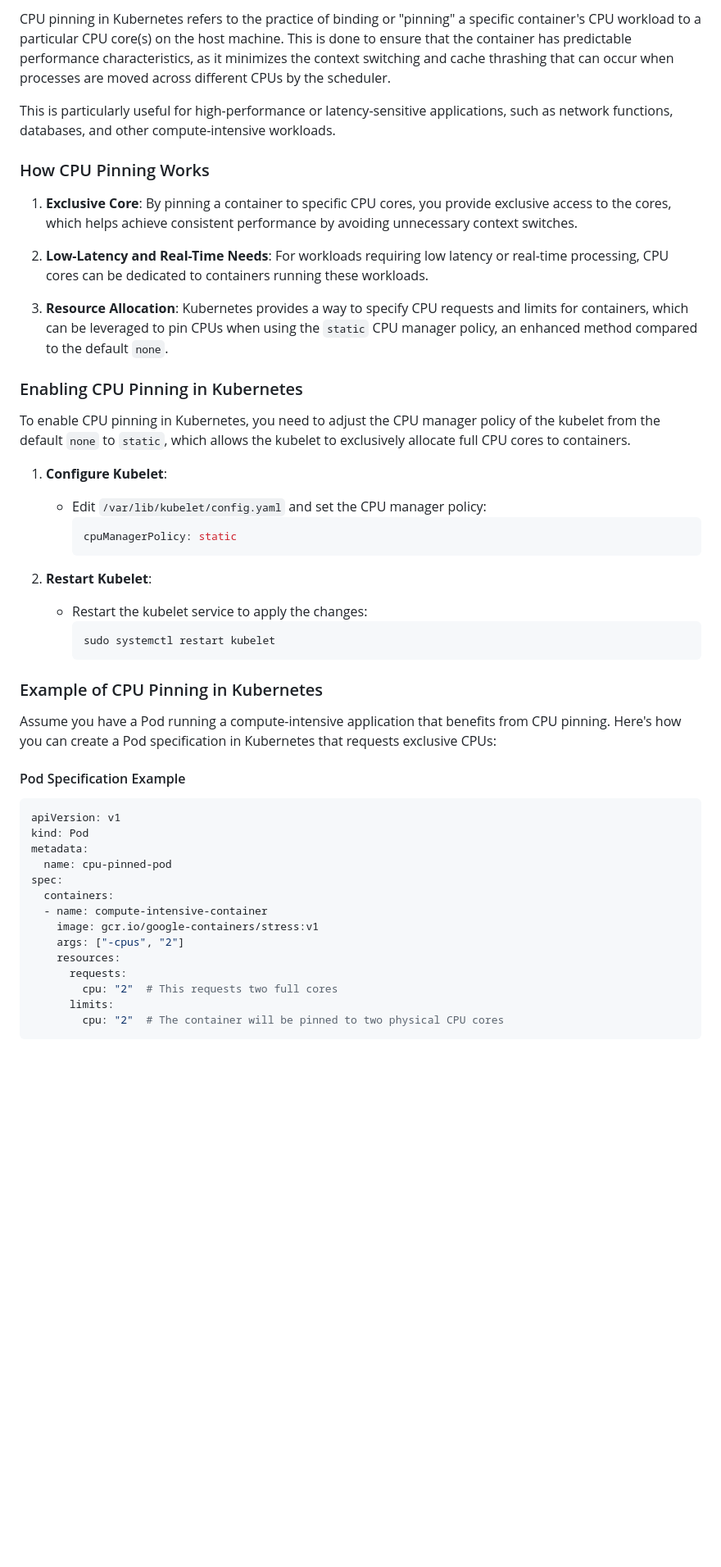
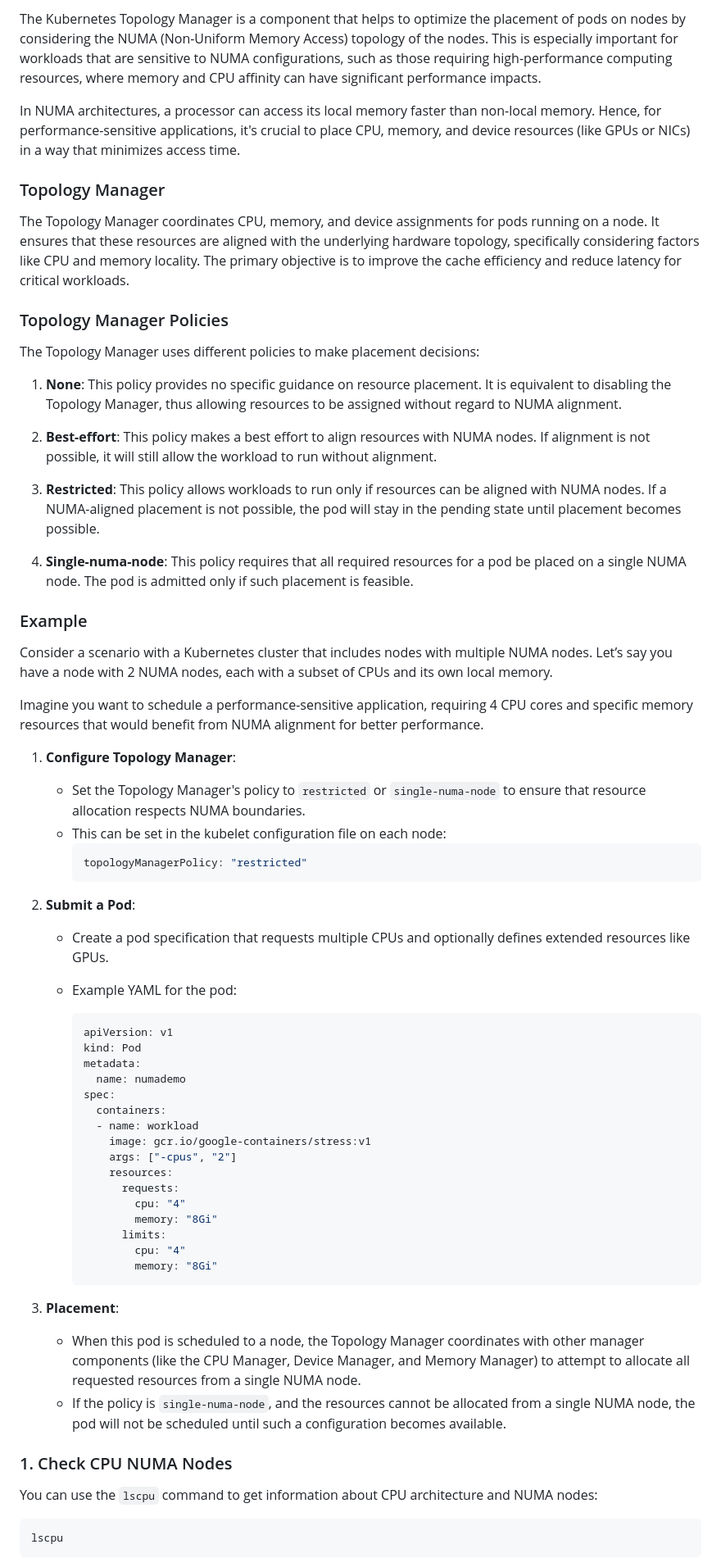
Before and after one commit to dipakvwarade/TelcoCloudPro_b01, a Markdown page: nfv_accelerators/numa_.md, the part around one of its changes. Shown at 82% size. Drawn GitHub-style; blank space fills up the shorter version.

````diff
--- a/nfv_accelerators/numa_.md
+++ b/nfv_accelerators/numa_.md
@@ -1,52 +1,68 @@
-CPU pinning in Kubernetes refers to the practice of binding or "pinning" a specific container's CPU workload to a particular CPU core(s) on the host machine.
-This is done to ensure that the container has predictable performance characteristics, as it minimizes the context switching and cache thrashing that can occur when processes are moved across different CPUs by the scheduler.
+The Kubernetes Topology Manager is a component that helps to optimize the placement of pods on nodes by considering the NUMA (Non-Uniform Memory Access) topology of the nodes. This is especially important for workloads that are sensitive to NUMA configurations, such as those requiring high-performance computing resources, where memory and CPU affinity can have significant performance impacts.
 
-This is particularly useful for high-performance or latency-sensitive applications, such as network functions, databases, and other compute-intensive workloads.
+In NUMA architectures, a processor can access its local memory faster than non-local memory. Hence, for performance-sensitive applications, it's crucial to place CPU, memory, and device resources (like GPUs or NICs) in a way that minimizes access time.
 
-### How CPU Pinning Works
+### Topology Manager
 
-1. **Exclusive Core**: By pinning a container to specific CPU cores, you provide exclusive access to the cores, which helps achieve consistent performance by avoiding unnecessary context switches.
+The Topology Manager coordinates CPU, memory, and device assignments for pods running on a node. It ensures that these resources are aligned with the underlying hardware topology, specifically considering factors like CPU and memory locality. The primary objective is to improve the cache efficiency and reduce latency for critical workloads.
 
-2. **Low-Latency and Real-Time Needs**: For workloads requiring low latency or real-time processing, CPU cores can be dedicated to containers running these workloads.
+### Topology Manager Policies
 
-3. **Resource Allocation**: Kubernetes provides a way to specify CPU requests and limits for containers, which can be leveraged to pin CPUs when using the `static` CPU manager policy, an enhanced method compared to the default `none`.
+The Topology Manager uses different policies to make placement decisions:
 
-### Enabling CPU Pinning in Kubernetes
+1. **None**: This policy provides no specific guidance on resource placement. It is equivalent to disabling the Topology Manager, thus allowing resources to be assigned without regard to NUMA alignment.
 
-To enable CPU pinning in Kubernetes, you need to adjust the CPU manager policy of the kubelet from the default `none` to `static`, which allows the kubelet to exclusively allocate full CPU cores to containers.
+2. **Best-effort**: This policy makes a best effort to align resources with NUMA nodes. If alignment is not possible, it will still allow the workload to run without alignment.
 
-1. **Configure Kubelet**:
-   - Edit `/var/lib/kubelet/config.yaml` and set the CPU manager policy:
+3. **Restricted**: This policy allows workloads to run only if resources can be aligned with NUMA nodes. If a NUMA-aligned placement is not possible, the pod will stay in the pending state until placement becomes possible.
+
+4. **Single-numa-node**: This policy requires that all required resources for a pod be placed on a single NUMA node. The pod is admitted only if such placement is feasible.
+
+### Example
+
+Consider a scenario with a Kubernetes cluster that includes nodes with multiple NUMA nodes. Let’s say you have a node with 2 NUMA nodes, each with a subset of CPUs and its own local memory.
+
+Imagine you want to schedule a performance-sensitive application, requiring 4 CPU cores and specific memory resources that would benefit from NUMA alignment for better performance.
+
+1. **Configure Topology Manager**:
+   - Set the Topology Manager's policy to `restricted` or `single-numa-node` to ensure that resource allocation respects NUMA boundaries.
+   - This can be set in the kubelet configuration file on each node:
      ```yaml
-     cpuManagerPolicy: static
+     topologyManagerPolicy: "restricted"
      ```
 
-2. **Restart Kubelet**:
-   - Restart the kubelet service to apply the changes:
-     ```bash
-     sudo systemctl restart kubelet
+2. **Submit a Pod**:
+   - Create a pod specification that requests multiple CPUs and optionally defines extended resources like GPUs.
+   - Example YAML for the pod:
+
+     ```yaml
+     apiVersion: v1
+     kind: Pod
+     metadata:
+       name: numademo
+     spec:
+       containers:
+       - name: workload
+         image: gcr.io/google-containers/stress:v1
+         args: ["-cpus", "2"]
+         resources:
+           requests:
+             cpu: "4"
+             memory: "8Gi"
+           limits:
+             cpu: "4"
+             memory: "8Gi"
      ```
 
-### Example of CPU Pinning in Kubernetes
+3. **Placement**:
+   - When this pod is scheduled to a node, the Topology Manager coordinates with other manager components (like the CPU Manager, Device Manager, and Memory Manager) to attempt to allocate all requested resources from a single NUMA node.
+   - If the policy is `single-numa-node`, and the resources cannot be allocated from a single NUMA node, the pod will not be scheduled until such a configuration becomes available.
 
-Assume you have a Pod running a compute-intensive application that benefits from CPU pinning. Here's how you can create a Pod specification in Kubernetes that requests exclusive CPUs:
+### 1. Check CPU NUMA Nodes
 
-#### Pod Specification Example
+You can use the `lscpu` command to get information about CPU architecture and NUMA nodes:
 
-```yaml
-apiVersion: v1
-kind: Pod
-metadata:
-  name: cpu-pinned-pod
-spec:
-  containers:
-  - name: compute-intensive-container
-    image: gcr.io/google-containers/stress:v1
-    args: ["-cpus", "2"]
-    resources:
-      requests:
-        cpu: "2"  # This requests two full cores
-      limits:
-        cpu: "2"  # The container will be pinned to two physical CPU cores
+```bash
+lscpu
 ```
 
````
Also changed, not shown: other parts of nfv_accelerators/numa_.md (+39 -10 lines).
